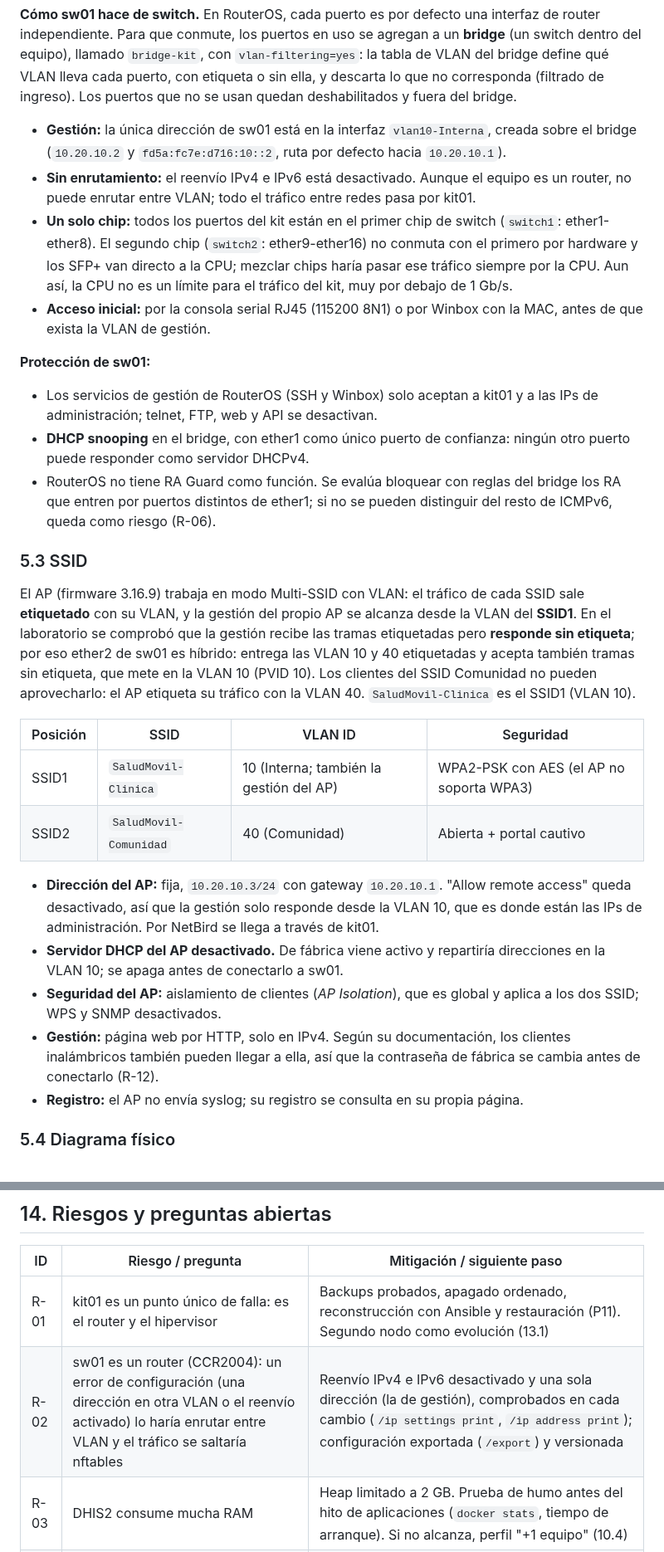
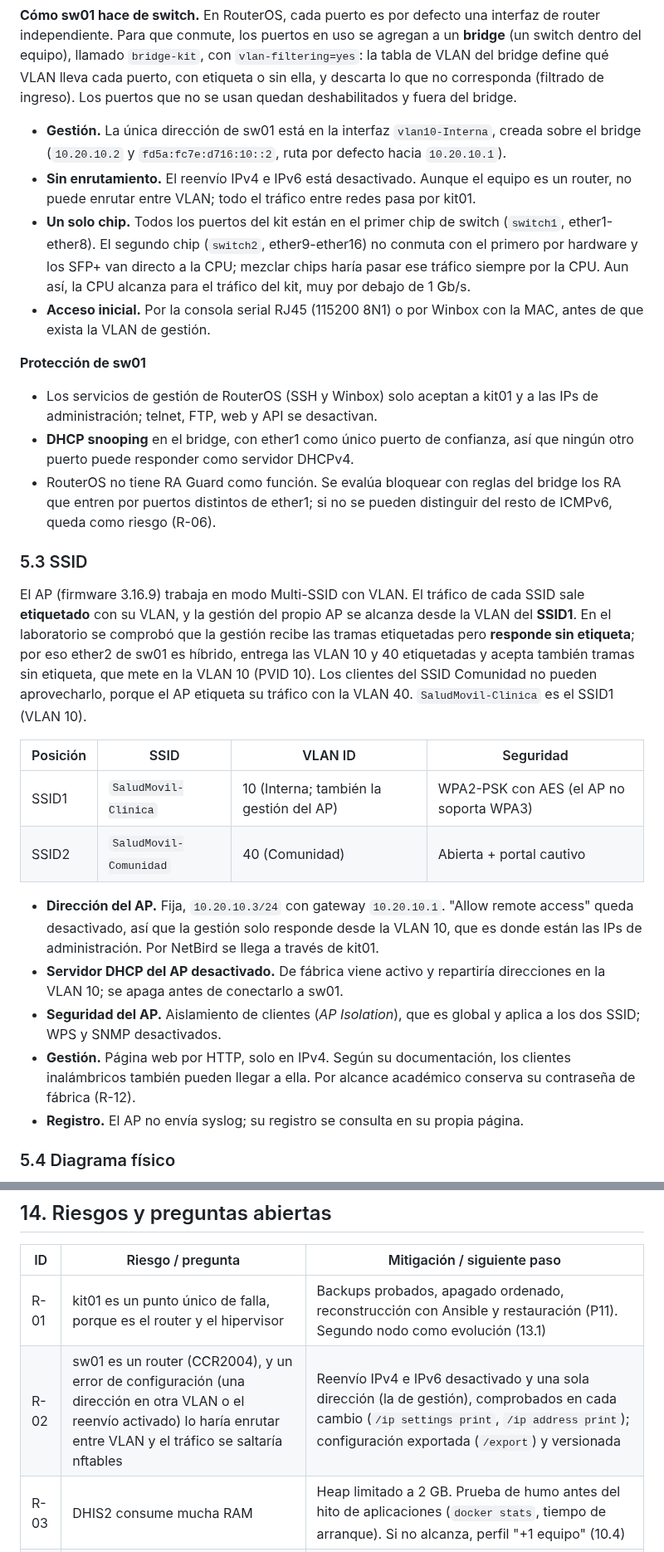
Before and after one commit to kitsalud-movil-plats1/docs, a Markdown page: arquitectura/00-punto-de-partida.md, 2 parts joined by grey strips. Shown at 83% size. Rendered like a GitHub page.

```diff
--- a/arquitectura/00-punto-de-partida.md
+++ b/arquitectura/00-punto-de-partida.md
@@ -152,31 +152,31 @@ El uplink no pasa por sw01: va directo a `wan0`.
 
 **Cómo sw01 hace de switch.** En RouterOS, cada puerto es por defecto una interfaz de router independiente. Para que conmute, los puertos en uso se agregan a un **bridge** (un switch dentro del equipo), llamado `bridge-kit`, con `vlan-filtering=yes`: la tabla de VLAN del bridge define qué VLAN lleva cada puerto, con etiqueta o sin ella, y descarta lo que no corresponda (filtrado de ingreso). Los puertos que no se usan quedan deshabilitados y fuera del bridge.
 
-- **Gestión:** la única dirección de sw01 está en la interfaz `vlan10-Interna`, creada sobre el bridge (`10.20.10.2` y `fd5a:fc7e:d716:10::2`, ruta por defecto hacia `10.20.10.1`).
-- **Sin enrutamiento:** el reenvío IPv4 e IPv6 está desactivado. Aunque el equipo es un router, no puede enrutar entre VLAN; todo el tráfico entre redes pasa por kit01.
-- **Un solo chip:** todos los puertos del kit están en el primer chip de switch (`switch1`: ether1-ether8). El segundo chip (`switch2`: ether9-ether16) no conmuta con el primero por hardware y los SFP+ van directo a la CPU; mezclar chips haría pasar ese tráfico siempre por la CPU. Aun así, la CPU no es un límite para el tráfico del kit, muy por debajo de 1 Gb/s.
-- **Acceso inicial:** por la consola serial RJ45 (115200 8N1) o por Winbox con la MAC, antes de que exista la VLAN de gestión.
+- **Gestión.** La única dirección de sw01 está en la interfaz `vlan10-Interna`, creada sobre el bridge (`10.20.10.2` y `fd5a:fc7e:d716:10::2`, ruta por defecto hacia `10.20.10.1`).
+- **Sin enrutamiento.** El reenvío IPv4 e IPv6 está desactivado. Aunque el equipo es un router, no puede enrutar entre VLAN; todo el tráfico entre redes pasa por kit01.
+- **Un solo chip.** Todos los puertos del kit están en el primer chip de switch (`switch1`, ether1-ether8). El segundo chip (`switch2`, ether9-ether16) no conmuta con el primero por hardware y los SFP+ van directo a la CPU; mezclar chips haría pasar ese tráfico siempre por la CPU. Aun así, la CPU alcanza para el tráfico del kit, muy por debajo de 1 Gb/s.
+- **Acceso inicial.** Por la consola serial RJ45 (115200 8N1) o por Winbox con la MAC, antes de que exista la VLAN de gestión.
 
-**Protección de sw01:**
+**Protección de sw01**
 
 - Los servicios de gestión de RouterOS (SSH y Winbox) solo aceptan a kit01 y a las IPs de administración; telnet, FTP, web y API se desactivan.
-- **DHCP snooping** en el bridge, con ether1 como único puerto de confianza: ningún otro puerto puede responder como servidor DHCPv4.
+- **DHCP snooping** en el bridge, con ether1 como único puerto de confianza, así que ningún otro puerto puede responder como servidor DHCPv4.
 - RouterOS no tiene RA Guard como función. Se evalúa bloquear con reglas del bridge los RA que entren por puertos distintos de ether1; si no se pueden distinguir del resto de ICMPv6, queda como riesgo (R-06).
 
 ### 5.3 SSID
 
-El AP (firmware 3.16.9) trabaja en modo Multi-SSID con VLAN: el tráfico de cada SSID sale **etiquetado** con su VLAN, y la gestión del propio AP se alcanza desde la VLAN del **SSID1**. En el laboratorio se comprobó que la gestión recibe las tramas etiquetadas pero **responde sin etiqueta**; por eso ether2 de sw01 es híbrido: entrega las VLAN 10 y 40 etiquetadas y acepta también tramas sin etiqueta, que mete en la VLAN 10 (PVID 10). Los clientes del SSID Comunidad no pueden aprovecharlo: el AP etiqueta su tráfico con la VLAN 40. `SaludMovil-Clinica` es el SSID1 (VLAN 10).
+El AP (firmware 3.16.9) trabaja en modo Multi-SSID con VLAN. El tráfico de cada SSID sale **etiquetado** con su VLAN, y la gestión del propio AP se alcanza desde la VLAN del **SSID1**. En el laboratorio se comprobó que la gestión recibe las tramas etiquetadas pero **responde sin etiqueta**; por eso ether2 de sw01 es híbrido, entrega las VLAN 10 y 40 etiquetadas y acepta también tramas sin etiqueta, que mete en la VLAN 10 (PVID 10). Los clientes del SSID Comunidad no pueden aprovecharlo, porque el AP etiqueta su tráfico con la VLAN 40. `SaludMovil-Clinica` es el SSID1 (VLAN 10).
 
 | Posición | SSID | VLAN ID | Seguridad |
 |---|---|---|---|
 | SSID1 | `SaludMovil-Clinica` | 10 (Interna; también la gestión del AP) | WPA2-PSK con AES (el AP no soporta WPA3) |
 | SSID2 | `SaludMovil-Comunidad` | 40 (Comunidad) | Abierta + portal cautivo |
 
-- **Dirección del AP:** fija, `10.20.10.3/24` con gateway `10.20.10.1`. "Allow remote access" queda desactivado, así que la gestión solo responde desde la VLAN 10, que es donde están las IPs de administración. Por NetBird se llega a través de kit01.
+- **Dirección del AP.** Fija, `10.20.10.3/24` con gateway `10.20.10.1`. "Allow remote access" queda desactivado, así que la gestión solo responde desde la VLAN 10, que es donde están las IPs de administración. Por NetBird se llega a través de kit01.
 - **Servidor DHCP del AP desactivado.** De fábrica viene activo y repartiría direcciones en la VLAN 10; se apaga antes de conectarlo a sw01.
-- **Seguridad del AP:** aislamiento de clientes (*AP Isolation*), que es global y aplica a los dos SSID; WPS y SNMP desactivados.
-- **Gestión:** página web por HTTP, solo en IPv4. Según su documentación, los clientes inalámbricos también pueden llegar a ella, así que la contraseña de fábrica se cambia antes de conectarlo (R-12).
-- **Registro:** el AP no envía syslog; su registro se consulta en su propia página.
+- **Seguridad del AP.** Aislamiento de clientes (*AP Isolation*), que es global y aplica a los dos SSID; WPS y SNMP desactivados.
+- **Gestión.** Página web por HTTP, solo en IPv4. Según su documentación, los clientes inalámbricos también pueden llegar a ella. Por alcance académico conserva su contraseña de fábrica (R-12).
+- **Registro.** El AP no envía syslog; su registro se consulta en su propia página.
 
 ### 5.4 Diagrama físico
 
@@ -486,8 +486,8 @@ El enunciado no exige implementarla, pero sí documentarla. Queda **documentada
 
 | ID | Riesgo / pregunta | Mitigación / siguiente paso |
 |---|---|---|
-| R-01 | kit01 es un punto único de falla: es el router y el hipervisor | Backups probados, apagado ordenado, reconstrucción con Ansible y restauración (P11). Segundo nodo como evolución (13.1) |
-| R-02 | sw01 es un router (CCR2004): un error de configuración (una dirección en otra VLAN o el reenvío activado) lo haría enrutar entre VLAN y el tráfico se saltaría nftables | Reenvío IPv4 e IPv6 desactivado y una sola dirección (la de gestión), comprobados en cada cambio (`/ip settings print`, `/ip address print`); configuración exportada (`/export`) y versionada |
+| R-01 | kit01 es un punto único de falla, porque es el router y el hipervisor | Backups probados, apagado ordenado, reconstrucción con Ansible y restauración (P11). Segundo nodo como evolución (13.1) |
+| R-02 | sw01 es un router (CCR2004), y un error de configuración (una dirección en otra VLAN o el reenvío activado) lo haría enrutar entre VLAN y el tráfico se saltaría nftables | Reenvío IPv4 e IPv6 desactivado y una sola dirección (la de gestión), comprobados en cada cambio (`/ip settings print`, `/ip address print`); configuración exportada (`/export`) y versionada |
 | R-03 | DHIS2 consume mucha RAM | Heap limitado a 2 GB. Prueba de humo antes del hito de aplicaciones (`docker stats`, tiempo de arranque). Si no alcanza, perfil "+1 equipo" (10.4) |
 | R-04 | El portal cautivo es código propio y la detección de portal falla sin Internet | Lógica mínima (una página, un script y un set de nftables). BIND9 responde los dominios de detección con la IP del portal. Pruebas con Android, iOS y Windows |
 | R-05 | Actualizaciones sin Internet | No se actualiza en campo. Se actualiza en base, en una ventana documentada en E3, con snapshot previo de cada VM. Imágenes Docker con versión fija, guardadas con `docker save` en el disco USB |
```
Also changed, not shown: other parts of arquitectura/00-punto-de-partida.md (+101 -101 lines), diagramas/diagrama-fisico.png, diagramas/diagrama-logico.png, 3 other files.
